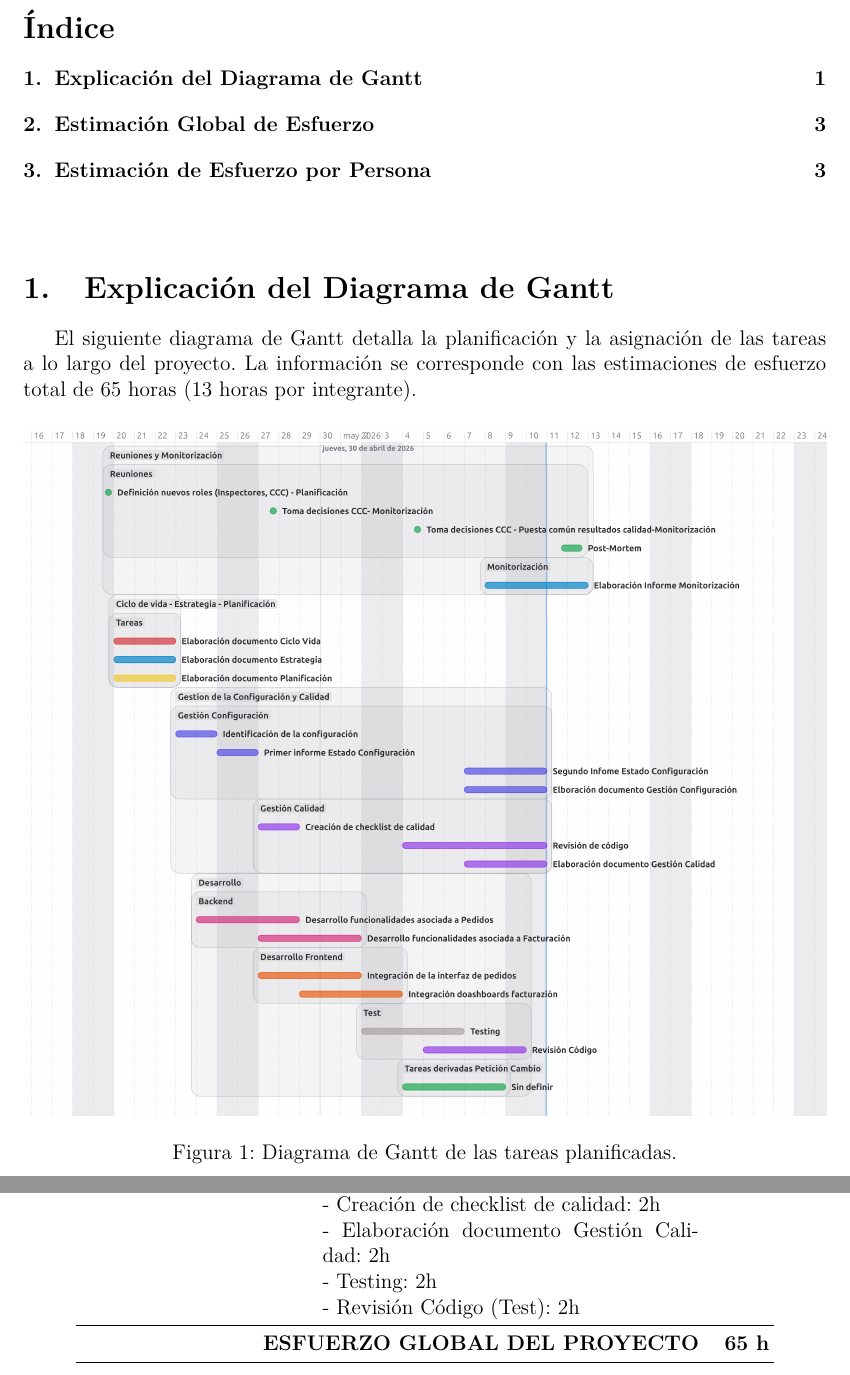
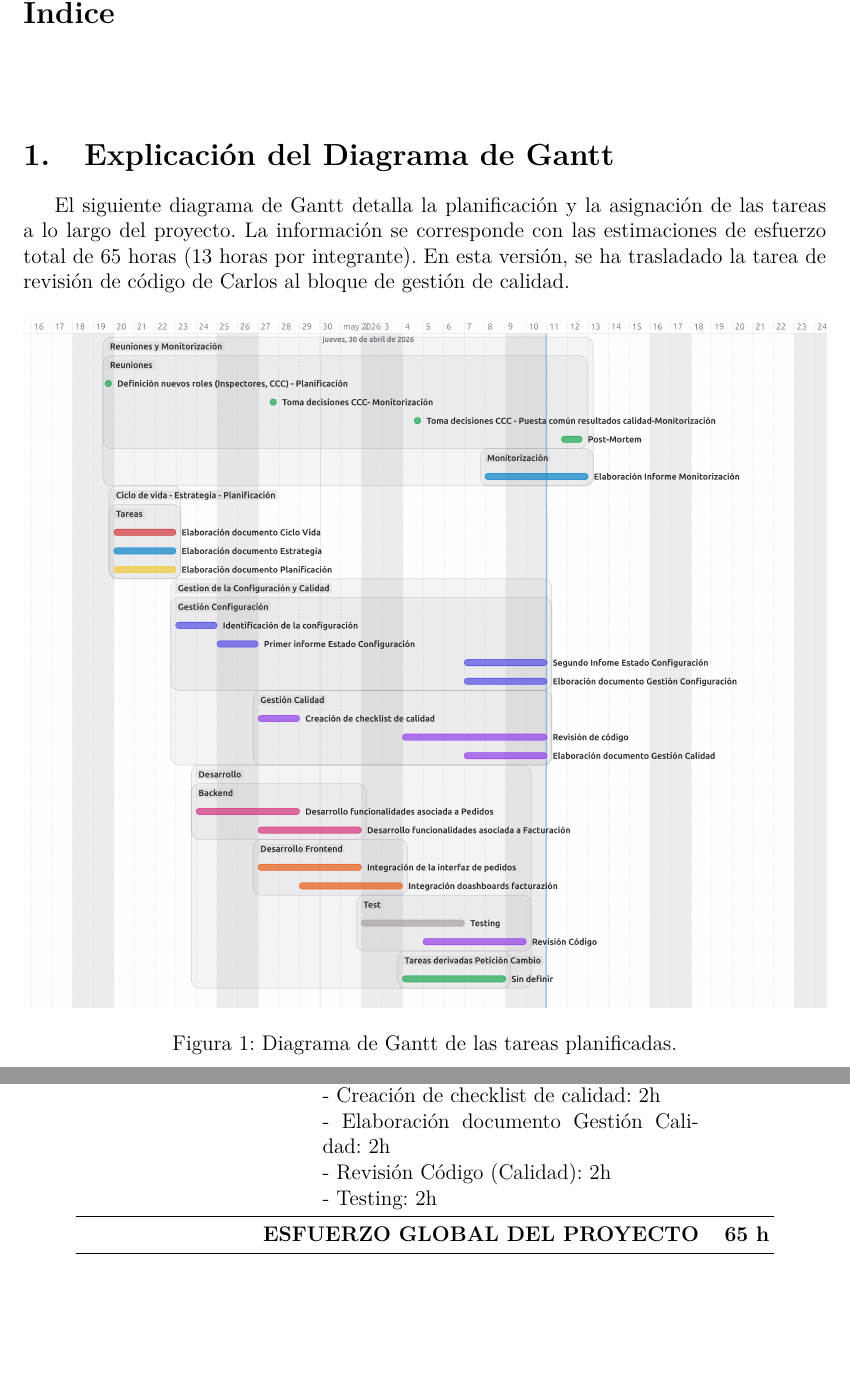
Before and after one commit to GuhlGuillermo/GPI, a LaTeX document (2.1-Planificación/2.1-Planificacion.tex): two parts of pages 2 and 5 of 5, joined at a grey line, cut so that both start at the same text, the shorter picture padded with empty space. The pictures show the PDF file 2.1-Planificación/2.1-Planificacion-latex-out/2.1-Planificacion.pdf that the author committed with the source.

Commit message:
True ciclo 2

```diff
--- a/2.1-Planificación/2.1-Planificacion.tex
+++ b/2.1-Planificación/2.1-Planificacion.tex
@@ -29,7 +29,7 @@
 
 \section{Explicación del Diagrama de Gantt}
 
-El siguiente diagrama de Gantt detalla la planificación y la asignación de las tareas a lo largo del proyecto. La información se corresponde con las estimaciones de esfuerzo total de 65 horas (13 horas por integrante).
+El siguiente diagrama de Gantt detalla la planificación y la asignación de las tareas a lo largo del proyecto. La información se corresponde con las estimaciones de esfuerzo total de 65 horas (13 horas por integrante). En esta versión, se ha trasladado la tarea de revisión de código de Carlos al bloque de gestión de calidad.
 
 \begin{figure}[htbp]
     \centering
@@ -142,2 +142,3 @@ Resumen del esfuerzo total estimado por fase (Total: 65 horas).
     $\llcorner$ Backend & 8 h \\
     $\llcorner$ Desarrollo Frontend & 12 h \\
+    $\llcorner$ Test & 2 h \\
@@ -193,8 +194,8 @@ Distribución de tareas por integrante (13h totales por persona).
     - Transversales (Reuniones + Post-Mortem + Petición): 5h \newline
     - Creación de checklist de calidad: 2h \newline
     - Elaboración documento Gestión Calidad: 2h \newline
-    - Testing: 2h \newline
-    - Revisión Código (Test): 2h & \textbf{13 h} \\ \midrule
+    - Revisión Código (Calidad): 2h \newline
+    - Testing: 2h & \textbf{13 h} \\ \midrule
 
     \multicolumn{2}{r}{\textbf{ESFUERZO GLOBAL DEL PROYECTO}} & \textbf{65 h} \\
 \end{longtable}
```
Also changed, not shown: 2.1-Planificación/2.1-Planificacion-latex-out/2.1-Planificacion.pdf, 2.1-Planificación/2.1-Planificacion.tex (14 more changed lines), 4 other files.
